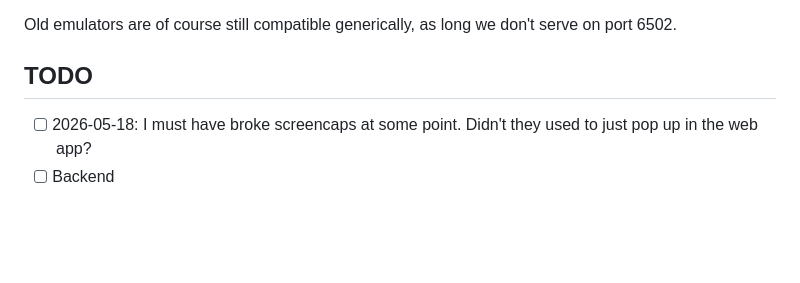
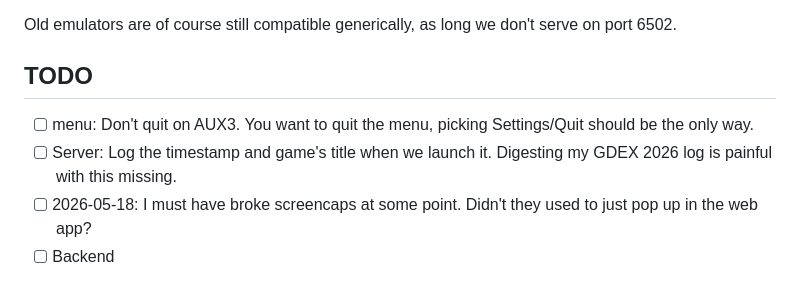
Before and after one commit to aksommerville/ra3, a Markdown page: README.md, the part around the change. GitHub-like rendering; blank space fills up the shorter version.

Commit message:
couple notes from gdex 2026

```diff
--- a/README.md
+++ b/README.md
@@ -14,6 +14,8 @@ Old emulators are of course still compatible generically, as long we don't serve
 
 ## TODO
 
+- [ ] menu: Don't quit on AUX3. You want to quit the menu, picking Settings/Quit should be the only way.
+- [ ] Server: Log the timestamp and game's title when we launch it. Digesting my GDEX 2026 log is painful with this missing.
 - [ ] 2026-05-18: I must have broke screencaps at some point. Didn't they used to just pop up in the web app?
 - [ ] Backend
 - - [ ] Real time framebuffer stream and input override -- support the GDEX use case, where there's an RA server on each play station, and admin on a laptop.
```
